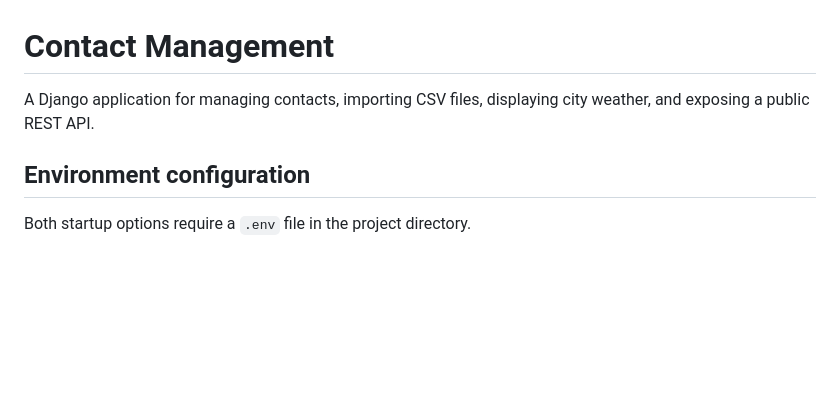
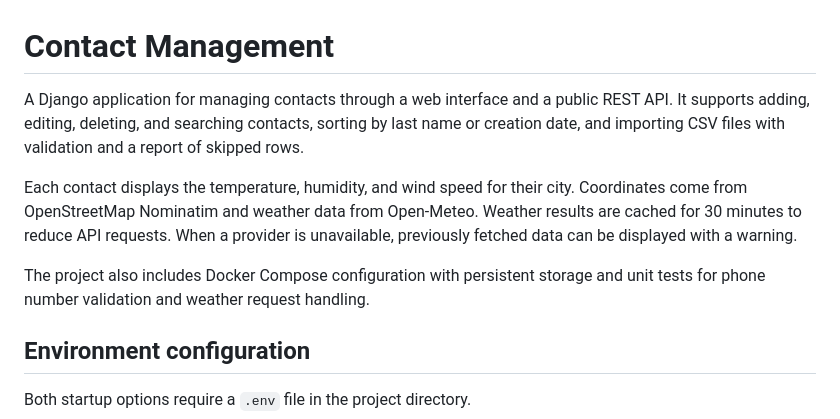
Before and after one commit to miara1/contact-management, a Markdown page: README.md, the part around the change. Drawn GitHub-style; blank space fills up the shorter version.

Commit message:
docs: little readme functionality of app description

```diff
--- a/README.md
+++ b/README.md
@@ -1,7 +1,17 @@
 # Contact Management
 
-A Django application for managing contacts, importing CSV files, displaying city
-weather, and exposing a public REST API.
+A Django application for managing contacts through a web interface and a public
+REST API. It supports adding, editing, deleting, and searching contacts, sorting
+by last name or creation date, and importing CSV files with validation and a
+report of skipped rows.
+
+Each contact displays the temperature, humidity, and wind speed for their city.
+Coordinates come from OpenStreetMap Nominatim and weather data from Open-Meteo.
+Weather results are cached for 30 minutes to reduce API requests. When a provider
+is unavailable, previously fetched data can be displayed with a warning.
+
+The project also includes Docker Compose configuration with persistent storage
+and unit tests for phone number validation and weather request handling.
 
 ## Environment configuration
 
```
